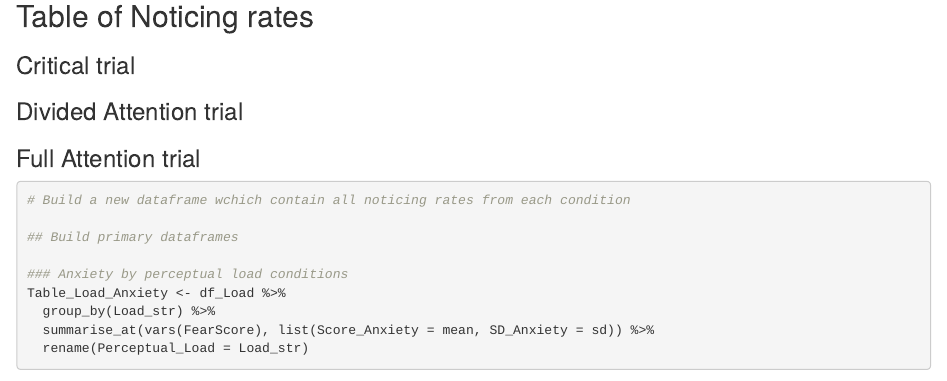
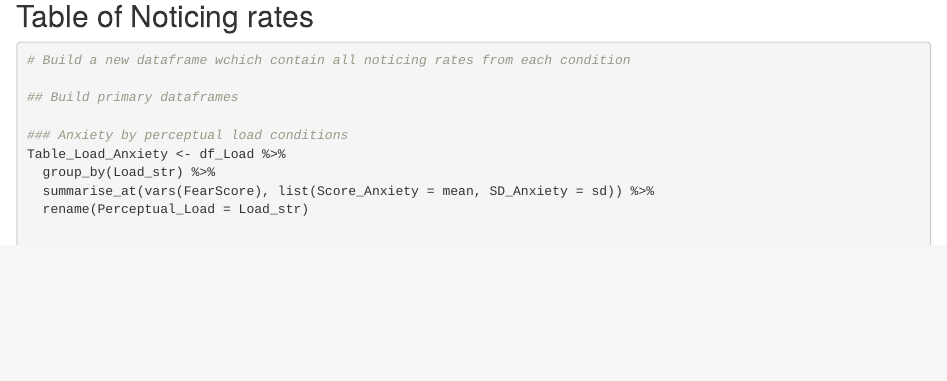
Before and after one commit to Lucas-Gautier-Ourouk-Scylla/Perceptual-Load-and-Inattentional-Blindness, an R Markdown document (Analysis_Perceptual_Load.Rmd): the page in a window 1100 px wide, from 10600 px down before the commit and from 8070 px down after it, so that both start at the same text. Rendered offline with R 4.5, knitr and Pandoc, with nearby package versions; some code elsewhere in the file could not run offline.

Commit message:
Little changing

````diff
--- a/Analysis_Perceptual_Load.Rmd
+++ b/Analysis_Perceptual_Load.Rmd
@@ -414,36 +414,6 @@
 
 ## Table of Noticing rates
 
-### Critical trial
-
-```{r Table-Noticing-Rate-Critic}
-
-
-
-
-```
-
-
-### Divided Attention trial
-
-```{r Table-Noticing-Rate-Divided}
-
-
-
-
-```
-
-
-### Full Attention trial
-
-```{r Table-Noticing-Rate-Full}
-
-
-
-
-```
-
-
 
 ```{r Table-Noticing-Rate}
 
````
Also changed, not shown: Analysis_Perceptual_Load.Rmd (2 more changed lines).
